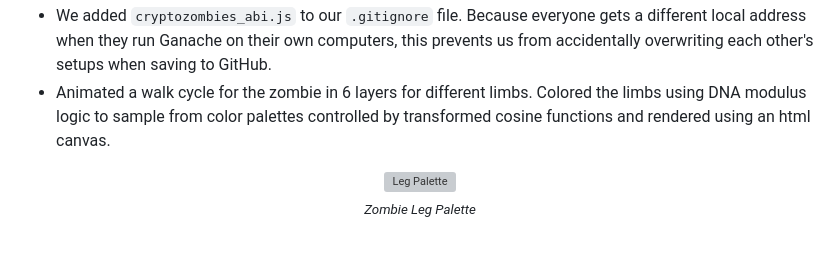
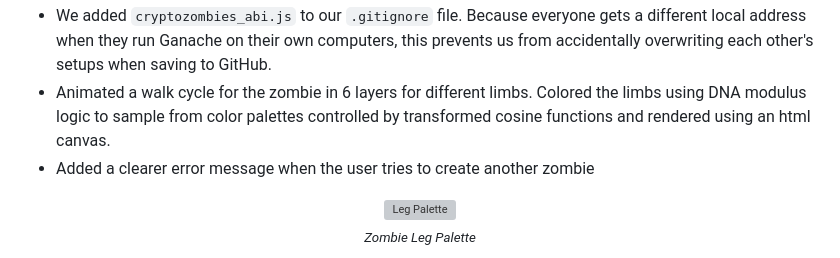
Before and after one commit to LiamDwane/559-blockchain-midterm, a Markdown page: README.md, the part around the change. Drawn GitHub-style; grey boxes are pictures that could not be loaded.

Commit message:
Add clearer error message for zombie creation
Improved user feedback by adding a clearer error message when attempting to create another zombie.

```diff
--- a/README.md
+++ b/README.md
@@ -19,6 +19,8 @@ We made it much easier to deploy and run the app by completely automating how th
 * We removed the hard-coded contract address. The website now automatically reads the correct address from our generated file.
 * We added `cryptozombies_abi.js` to our `.gitignore` file. Because everyone gets a different local address when they run Ganache on their own computers, this prevents us from accidentally overwriting each other's setups when saving to GitHub.
 * Animated a walk cycle for the zombie in 6 layers for different limbs. Colored the limbs using DNA modulus logic to sample from color palettes controlled by transformed cosine functions and rendered using an html canvas.
+* Added a clearer error message when the user tries to create another zombie
+
 <div align="center">
   <img width="900" height="40" alt="Leg Palette" src="https://github.com/user-attachments/assets/63a0c427-c45b-4290-8ed6-8e7afb976250" />
   <br />
```
